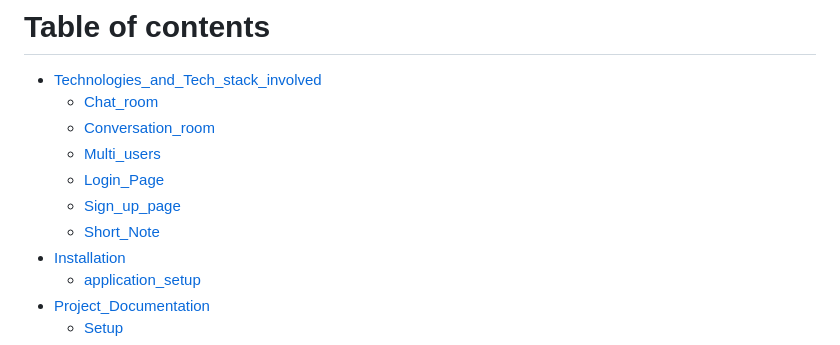
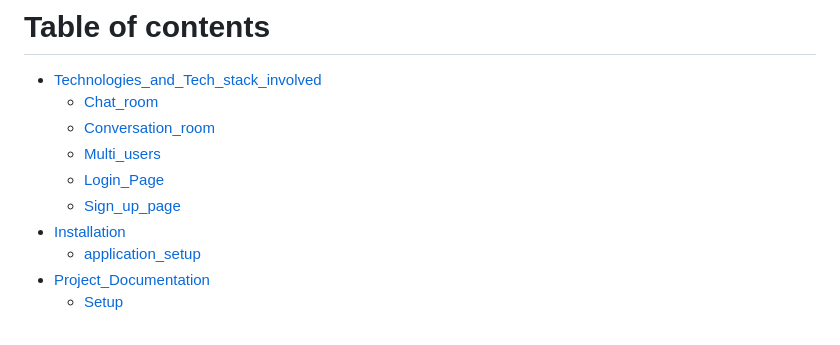
Before and after one commit to YashMarmat/Mini-Discord, a Markdown page: readme.md, the part around the change. GitHub-like rendering.

```diff
--- a/readme.md
+++ b/readme.md
@@ -12,7 +12,6 @@ A mini discord application where users can join or create chat rooms to communic
   * [Multi_users](#Multi_users)
   * [Login_Page](#Login_Page)
   * [Sign_up_page](#Sign_up_page)
-  * [Short_Note](#Short_Note)
 - [Installation](#Installation)
   * [application_setup](#application_setup)
 - [Project_Documentation](#Project_Documentation)
```
